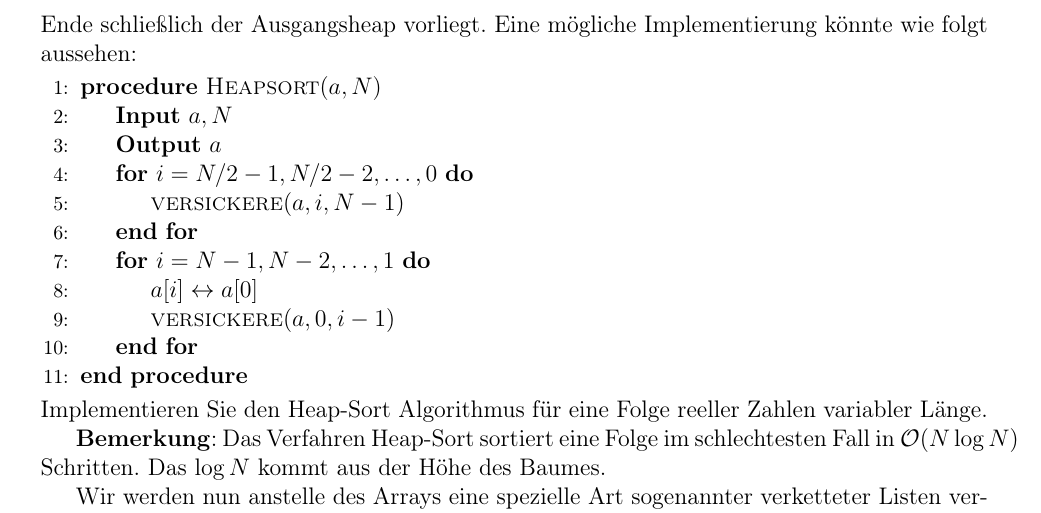
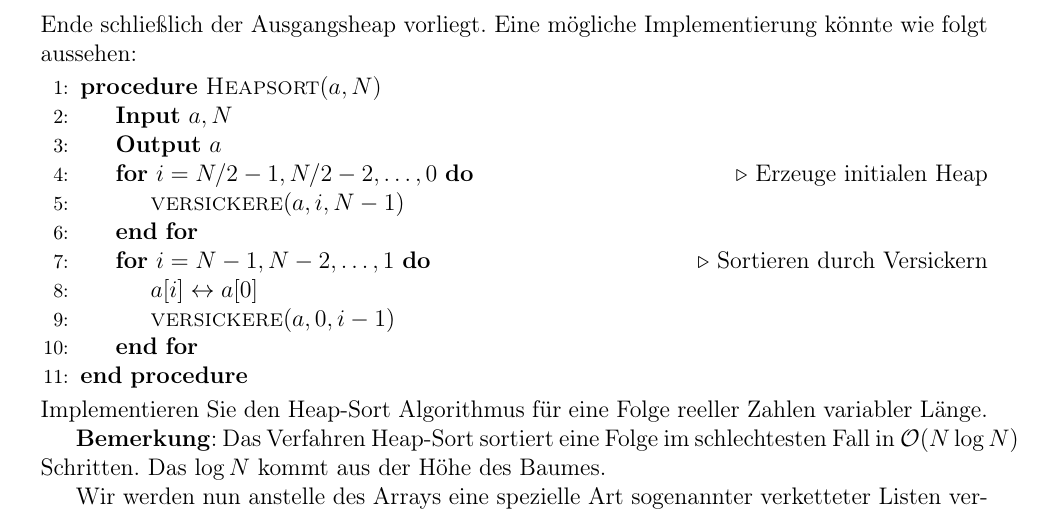
Before and after one commit to pittlerf/ckurs2017, a LaTeX document (heapsort.tex): part of page 4 of 7, cut so that both start at the same text. Compiled offline with LaTeX, dvips and Ghostscript.

Commit message:
Kommentare im zweiten Pseudo-Code hinzugefuegt

```diff
--- a/heapsort.tex
+++ b/heapsort.tex
@@ -331,9 +331,11 @@ Eine mögliche Implementierung könnte wie folgt aussehen:
   \State \textbf{Input} $a,N$
   \State \textbf{Output} $a$
   \For{$i = N/2-1, N/2-2, \ldots, 0$}
+  \Comment Erzeuge initialen Heap
   \State \textsc{versickere}$(a, i, N-1)$
   \EndFor
   \For{$i=N-1, N-2, \ldots, 1$}
+  \Comment Sortieren durch Versickern
   \State $a[i]\leftrightarrow a[0]$
   \State \textsc{versickere}$(a, 0, i-1)$
   \EndFor
```
